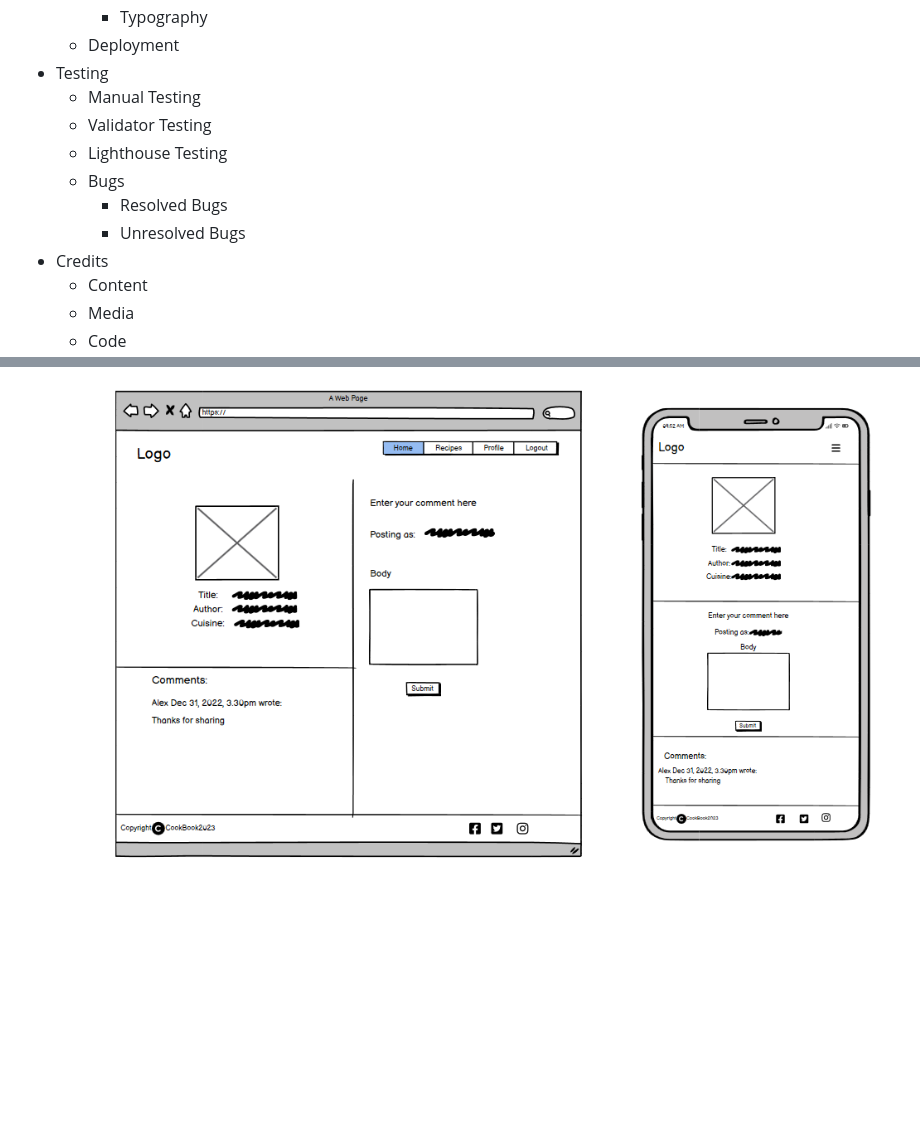
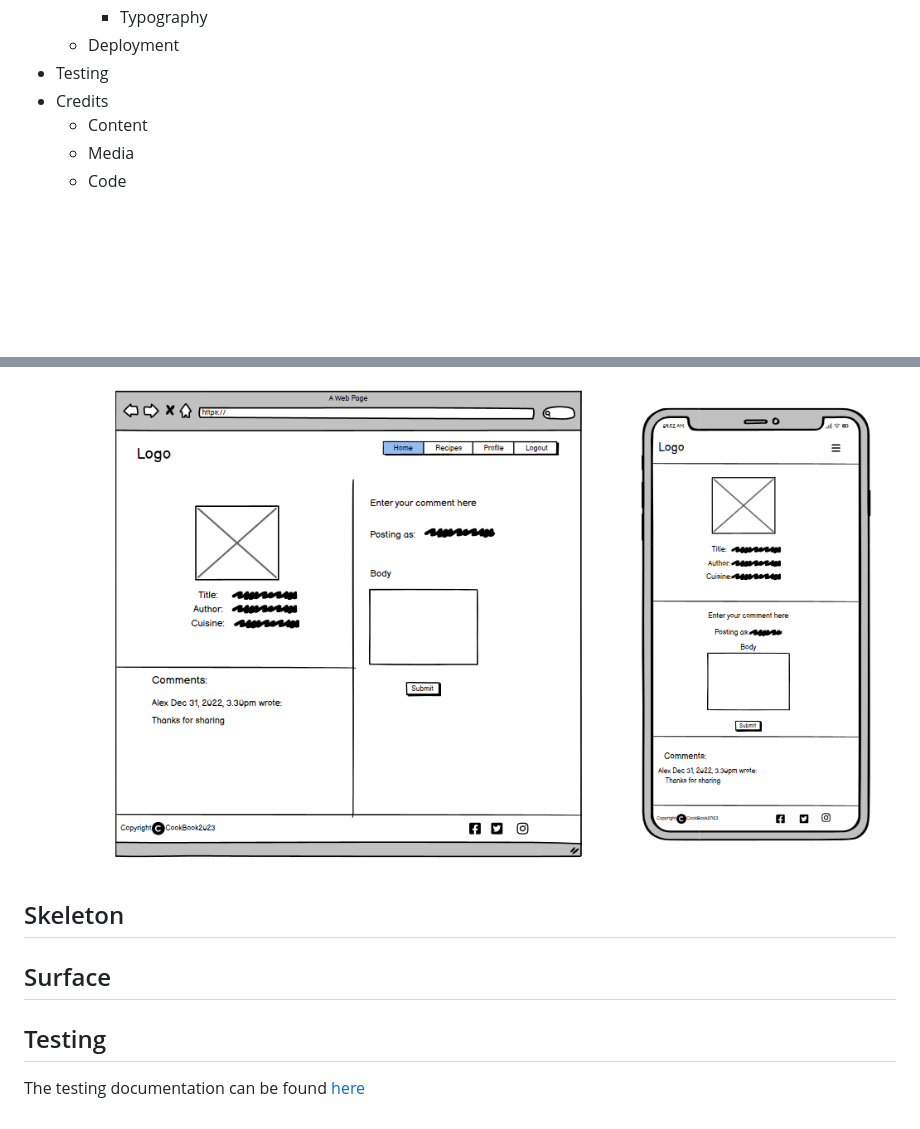
Before and after one commit to Dania2021/world-of-recipes, a Markdown page: README.md, 2 parts joined by grey strips. Rendered like a GitHub page; blank space fills up the shorter version.

```diff
--- a/README.md
+++ b/README.md
@@ -38,12 +39,6 @@ Live Site:
       * Typography
     * Deployment
  * Testing
-      * Manual Testing
-      * Validator Testing
-      * Lighthouse Testing
-      * Bugs
-        * Resolved Bugs
-        * Unresolved Bugs
  * Credits
       * Content
       * Media
@@ -145,3 +140,11 @@ Live Site:
       * #### Recipe Detail Wireframe
 
         ![recipe-detail-wireframe](/readme_docs/comment-wireframe.png)
+
+## Skeleton
+
+## Surface
+
+## Testing
+
+   The testing documentation can be found [here](TESTING.md)
```
Also changed, not shown: other parts of README.md (+1 -0 lines).
